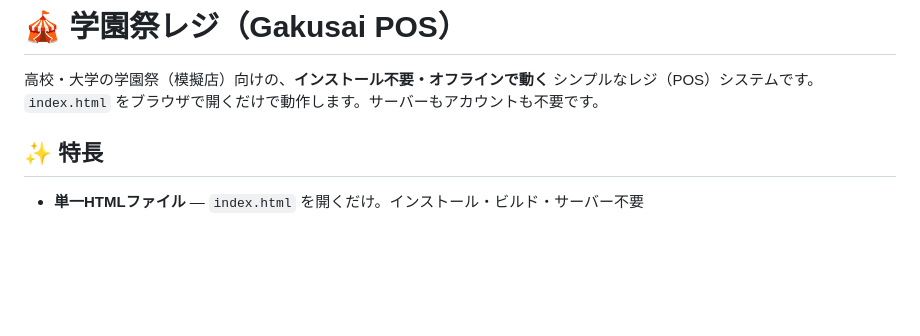
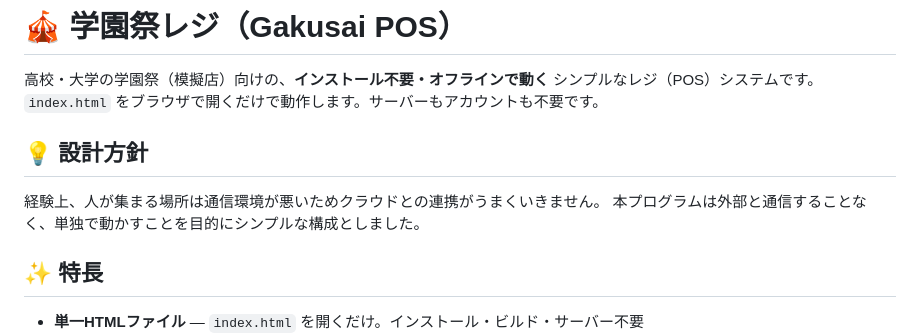
Before and after one commit to kotarou2211/gakusai-pos, a Markdown page: README.md, the part around the change. Rendered like a GitHub page; blank space fills up the shorter version.

Commit message:
README: 設計方針（オフライン単独動作の理由）を追記
Co-Authored-By: Claude Opus 4.8 <noreply@anthropic.com>

```diff
--- a/README.md
+++ b/README.md
@@ -2,6 +2,11 @@
 
 高校・大学の学園祭（模擬店）向けの、**インストール不要・オフラインで動く** シンプルなレジ（POS）システムです。
 `index.html` をブラウザで開くだけで動作します。サーバーもアカウントも不要です。
+
+## 💡 設計方針
+
+経験上、人が集まる場所は通信環境が悪いためクラウドとの連携がうまくいきません。
+本プログラムは外部と通信することなく、単独で動かすことを目的にシンプルな構成としました。
 
 ## ✨ 特長
 
```
